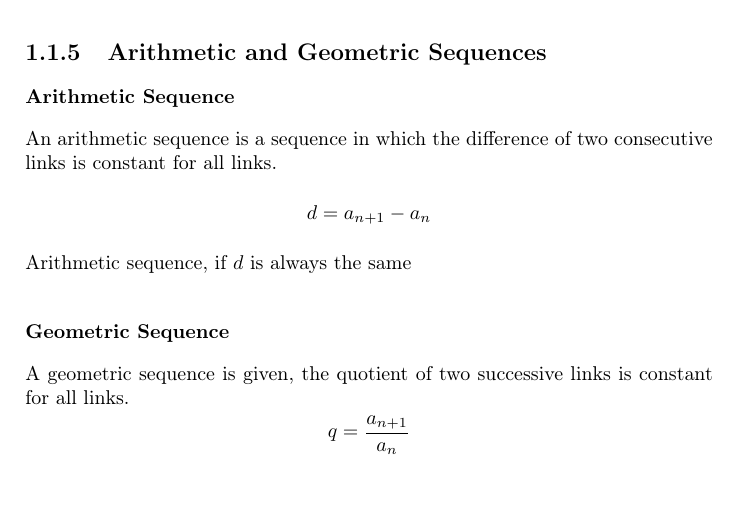
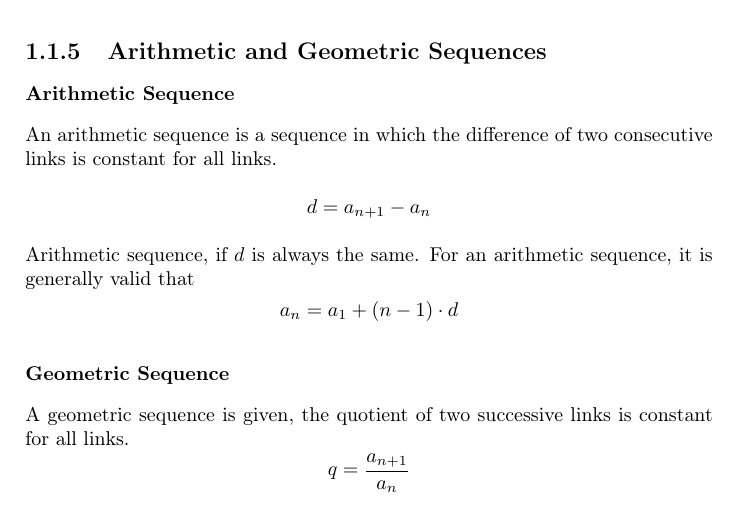
Before and after one commit to Pattkopp/IU-Notes, a LaTeX thesis (Math/Jochens Analysis Equations.tex): part of page 4 of 25, cut so that both start at the same text. Compiled offline with pdfLaTeX.

Commit message:
Add how to construct arithmetic sequence

```diff
--- a/Math/Jochens Analysis Equations.tex
+++ b/Math/Jochens Analysis Equations.tex
@@ -186,7 +186,10 @@ An arithmetic sequence is a sequence in which the difference of two consecutive
 \[
   d = a_{n+1} - a_{n}
 \]
-Arithmetic sequence, if $d$ is always the same
+Arithmetic sequence, if $d$ is always the same. For an arithmetic sequence, it is generally valid that
+\[
+  a_n = a_1 + (n-1)\cdot d
+\]
 
 \subsubsection{Geometric Sequence}
 A geometric sequence is given, the quotient of two successive links is constant for all links.
```
Also changed, not shown: Math/Jochens Analysis Equations.pdf, 3 other files.
